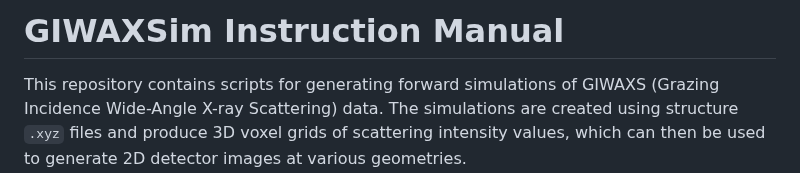
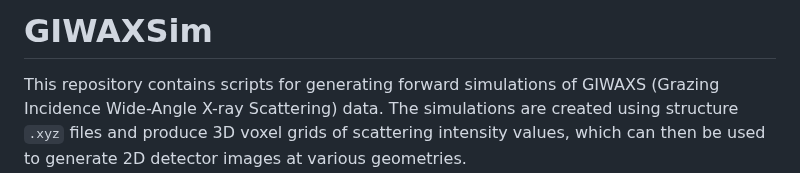
Before and after one commit to tchaney97/giwaxsim, a Markdown page: README.md, the part around the change. Rendered like a GitHub page.

```diff
--- a/README.md
+++ b/README.md
@@ -1,4 +1,4 @@
-# GIWAXSim Instruction Manual
+# GIWAXSim
 This repository contains scripts for generating forward simulations of GIWAXS (Grazing Incidence Wide-Angle X-ray Scattering) data. The simulations are created using structure `.xyz` files and produce 3D voxel grids of scattering intensity values, which can then be used to generate 2D detector images at various geometries.
 
 ![gif of detector intersection of reciprocal space](example_giwaxs/phi_sidebyside.gif)
```
